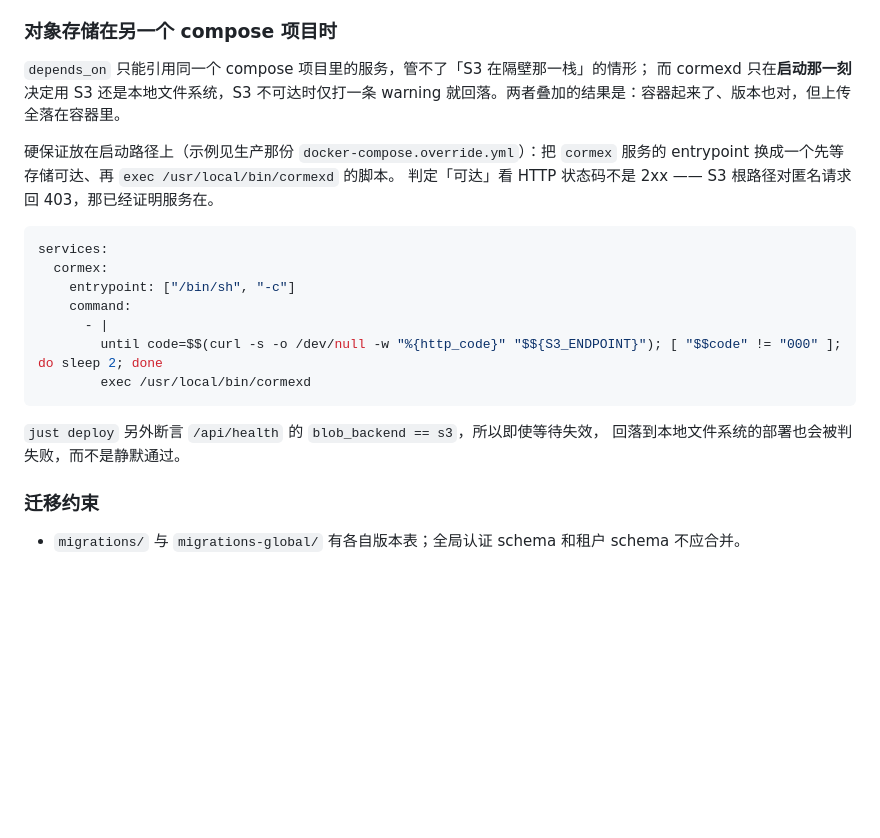
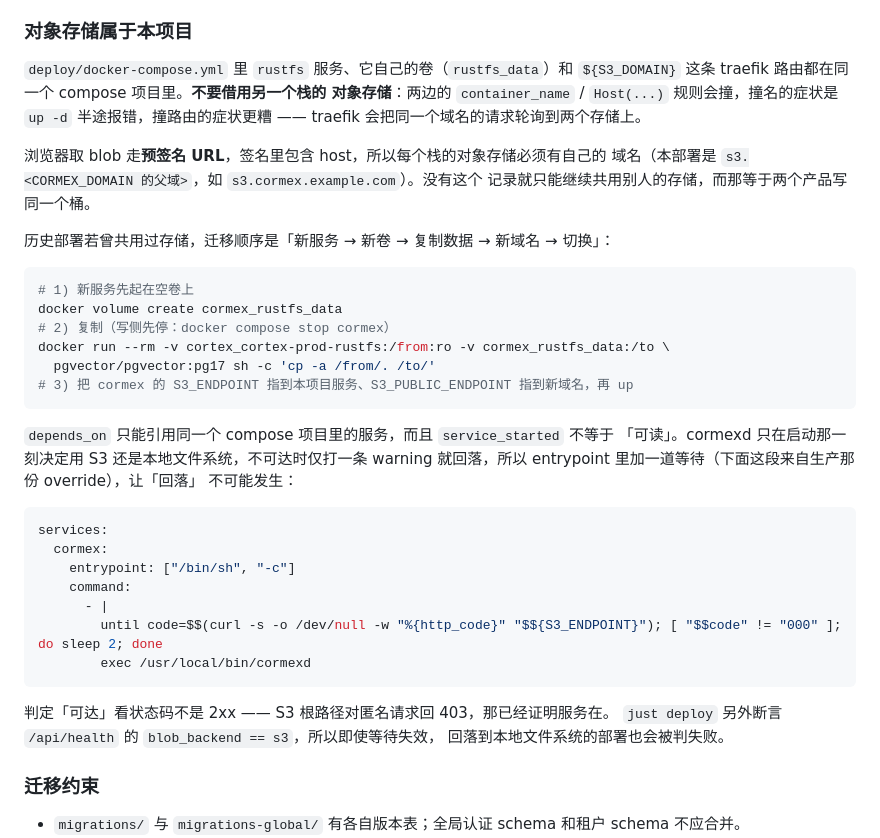
Before and after one commit to weironz/cormex, a Markdown page: docs/deployment-guide.md, the part around the change. Drawn GitHub-style; blank space fills up the shorter version.

Commit message:
docs(deploy): each stack owns its object store
Sharing another project's rustfs collides on container_name and on the Host()
router; the traffic then round-robins between two stores. Record the shape, the
presigned-URL reason for a dedicated hostname, and the migration order.

````diff
--- a/docs/deployment-guide.md
+++ b/docs/deployment-guide.md
@@ -227,15 +227,32 @@ curl -fsS http://127.0.0.1:8080/api/health
 5. 一台客户端可登录、同步一条测试会话；Web 可读其正文，MCP 可搜索该会话。
 6. 开启提取时，账号模型连接测试成功，处理状态能够前进。
 
-### 对象存储在另一个 compose 项目时
+### 对象存储属于本项目
 
-`depends_on` 只能引用同一个 compose 项目里的服务，管不了「S3 在隔壁那一栈」的情形；
-而 cormexd 只在**启动那一刻**决定用 S3 还是本地文件系统，S3 不可达时仅打一条 warning
-就回落。两者叠加的结果是：容器起来了、版本也对，但上传全落在容器里。
+`deploy/docker-compose.yml` 里 `rustfs` 服务、它自己的卷（`rustfs_data`）和
+`${S3_DOMAIN}` 这条 traefik 路由都在同一个 compose 项目里。**不要借用另一个栈的
+对象存储**：两边的 `container_name` / `Host(...)` 规则会撞，撞名的症状是 `up -d`
+半途报错，撞路由的症状更糟 —— traefik 会把同一个域名的请求轮询到两个存储上。
 
-硬保证放在启动路径上（示例见生产那份 `docker-compose.override.yml`）：把 `cormex`
-服务的 entrypoint 换成一个先等存储可达、再 `exec /usr/local/bin/cormexd` 的脚本。
-判定「可达」看 HTTP 状态码不是 2xx —— S3 根路径对匿名请求回 403，那已经证明服务在。
+浏览器取 blob 走**预签名 URL**，签名里包含 host，所以每个栈的对象存储必须有自己的
+域名（本部署是 `s3.<CORMEX_DOMAIN 的父域>`，如 `s3.cormex.example.com`）。没有这个
+记录就只能继续共用别人的存储，而那等于两个产品写同一个桶。
+
+历史部署若曾共用过存储，迁移顺序是「新服务 → 新卷 → 复制数据 → 新域名 → 切换」：
+
+```bash
+# 1) 新服务先起在空卷上
+docker volume create cormex_rustfs_data
+# 2) 复制（写侧先停：docker compose stop cormex）
+docker run --rm -v cortex_cortex-prod-rustfs:/from:ro -v cormex_rustfs_data:/to \
+  pgvector/pgvector:pg17 sh -c 'cp -a /from/. /to/'
+# 3) 把 cormex 的 S3_ENDPOINT 指到本项目服务、S3_PUBLIC_ENDPOINT 指到新域名，再 up
+```
+
+`depends_on` 只能引用同一个 compose 项目里的服务，而且 `service_started` 不等于
+「可读」。cormexd 只在启动那一刻决定用 S3 还是本地文件系统，不可达时仅打一条 warning
+就回落，所以 entrypoint 里加一道等待（下面这段来自生产那份 override），让「回落」
+不可能发生：
 
 ```yaml
 services:
@@ -247,8 +264,9 @@ services:
         exec /usr/local/bin/cormexd
 ```
 
+判定「可达」看状态码不是 2xx —— S3 根路径对匿名请求回 403，那已经证明服务在。
 `just deploy` 另外断言 `/api/health` 的 `blob_backend == s3`，所以即使等待失效，
-回落到本地文件系统的部署也会被判失败，而不是静默通过。
+回落到本地文件系统的部署也会被判失败。
 
 ### 迁移约束
 
````
